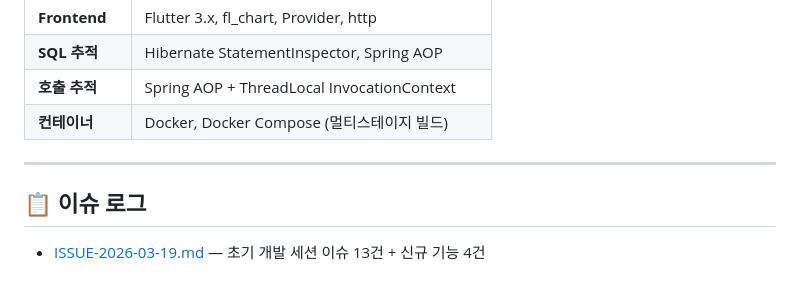
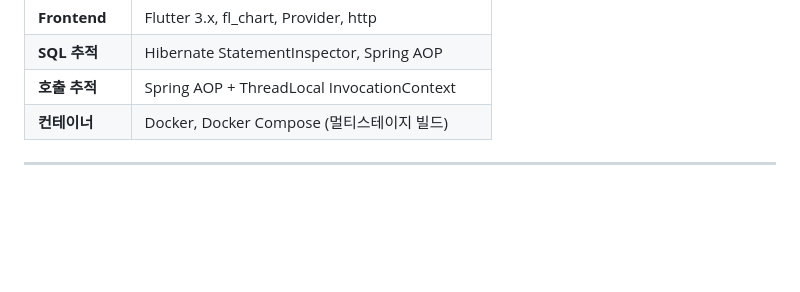
Before and after one commit to powerok/j-visualizer, a Markdown page: README.md, the part around the change. Rendered like a GitHub page; blank space fills up the shorter version.

```diff
--- a/README.md
+++ b/README.md
@@ -235,7 +235,3 @@ flutter run -d web-server --web-port=7777  # Web Browser
 | **컨테이너**       | Docker, Docker Compose (멀티스테이지 빌드)              |
 
 ---
-
-## 📋 이슈 로그
-
-- [ISSUE-2026-03-19.md](./ISSUE-2026-03-19.md) — 초기 개발 세션 이슈 13건 + 신규 기능 4건
```
